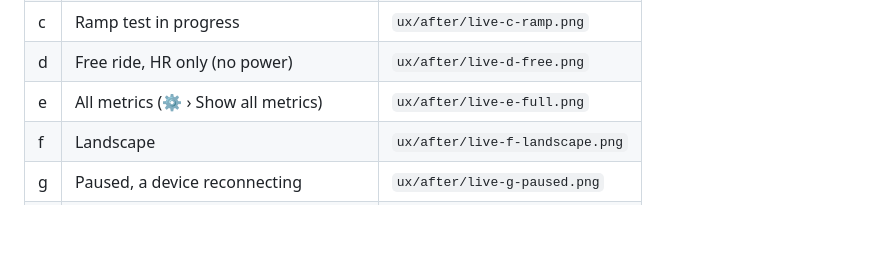
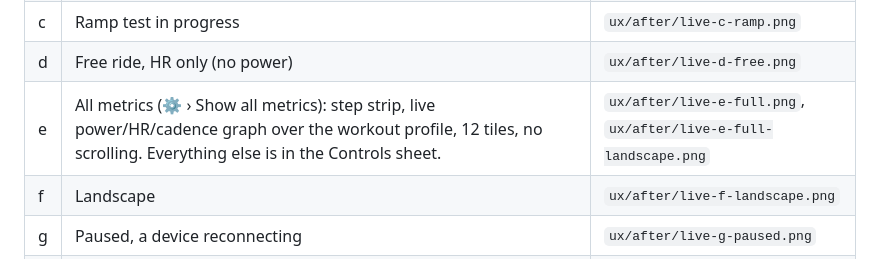
Before and after one commit to dacronje-quant/Apex-Velo-Lab, a Markdown page: docs/ANDROID-UX.md, the part around the change. Rendered like a GitHub page; blank space fills up the shorter version.

Commit message:
docs(ux): list the landscape all-metrics view
Co-Authored-By: Claude Opus 5.5 <noreply@anthropic.com>
Claude-Session: https://claude.ai/code/session_01HLsCRAR7ggr5wR8fQJGWzk

```diff
--- a/docs/ANDROID-UX.md
+++ b/docs/ANDROID-UX.md
@@ -239,7 +239,7 @@ group) and in `docs/ux/after/` at 393×852 (landscape is 852×393). The rules th
 | b | Recovery step | `ux/after/live-b-recovery.png` |
 | c | Ramp test in progress | `ux/after/live-c-ramp.png` |
 | d | Free ride, HR only (no power) | `ux/after/live-d-free.png` |
-| e | All metrics (⚙ › Show all metrics) | `ux/after/live-e-full.png` |
+| e | All metrics (⚙ › Show all metrics): step strip, live power/HR/cadence graph over the workout profile, 12 tiles, no scrolling. Everything else is in the Controls sheet. | `ux/after/live-e-full.png`, `ux/after/live-e-full-landscape.png` |
 | f | Landscape | `ux/after/live-f-landscape.png` |
 | g | Paused, a device reconnecting | `ux/after/live-g-paused.png` |
 | h | End-of-ride summary | `ux/after/live-h-summary.png` |
```
